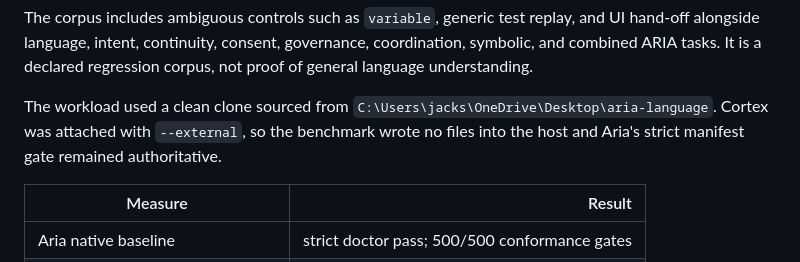
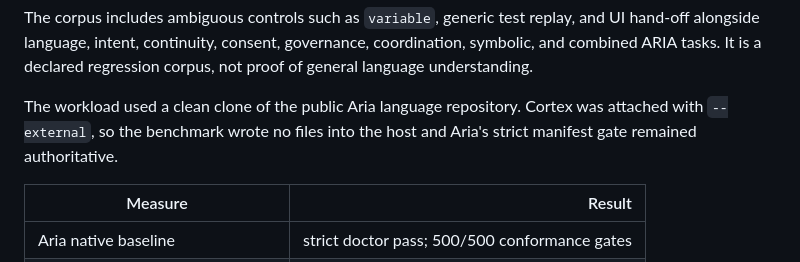
Before and after one commit to jacksonjp0311-gif/Cortex, a Markdown page: BENCHMARK_REPORT.md, the part around the change. GitHub-like rendering.

```diff
--- a/BENCHMARK_REPORT.md
+++ b/BENCHMARK_REPORT.md
@@ -113,10 +113,9 @@ and UI hand-off alongside language, intent, continuity, consent, governance,
 coordination, symbolic, and combined ARIA tasks. It is a declared regression
 corpus, not proof of general language understanding.
 
-The workload used a clean clone sourced from
-`C:\Users\jacks\OneDrive\Desktop\aria-language`. Cortex was attached with
-`--external`, so the benchmark wrote no files into the host and Aria's strict
-manifest gate remained authoritative.
+The workload used a clean clone of the public Aria language repository.
+Cortex was attached with `--external`, so the benchmark wrote no files into
+the host and Aria's strict manifest gate remained authoritative.
 
 | Measure | Result |
 |---|---:|
```
Also changed, not shown: README.md (+7 -11 lines), docs/ATTACH_QUICKSTART.md (+3 -3 lines).
